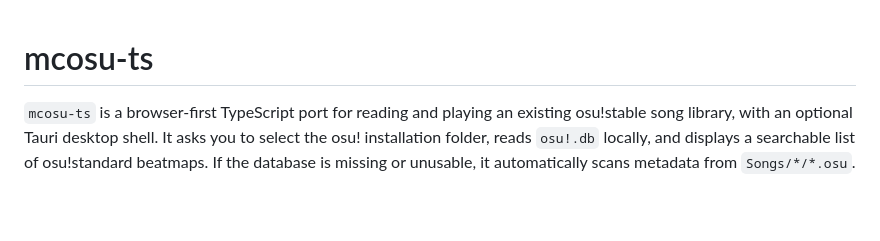
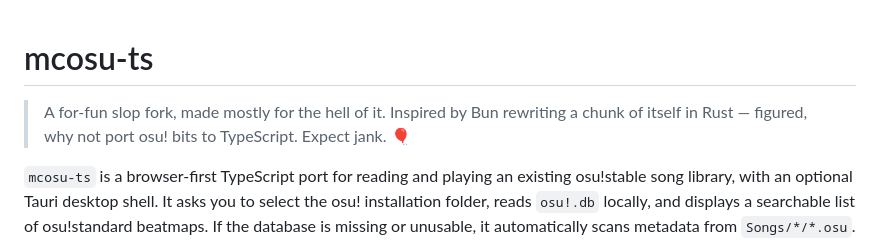
Before and after one commit to smithynb/mcosu-ts, a Markdown page: README.md, the part around the change. Rendered like a GitHub page; blank space fills up the shorter version.

Commit message:
docs: note this is a for-fun slop fork
Co-Authored-By: Claude Opus 4.8 <noreply@anthropic.com>

```diff
--- a/README.md
+++ b/README.md
@@ -1,4 +1,6 @@
 # mcosu-ts
+
+> A for-fun slop fork, made mostly for the hell of it. Inspired by Bun rewriting a chunk of itself in Rust — figured, why not port osu! bits to TypeScript. Expect jank. 🎈
 
 `mcosu-ts` is a browser-first TypeScript port for reading and playing an existing osu!stable song library, with an optional Tauri desktop shell. It asks you to select the osu! installation folder, reads `osu!.db` locally, and displays a searchable list of osu!standard beatmaps. If the database is missing or unusable, it automatically scans metadata from `Songs/*/*.osu`. No files are uploaded.
 
```
